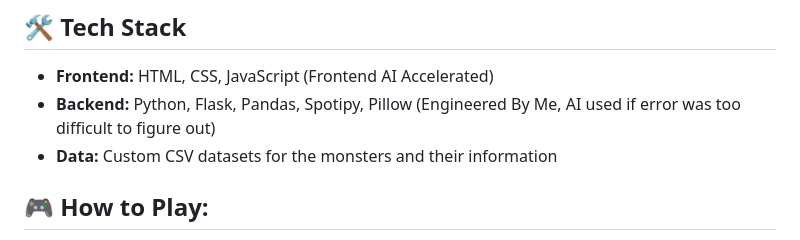
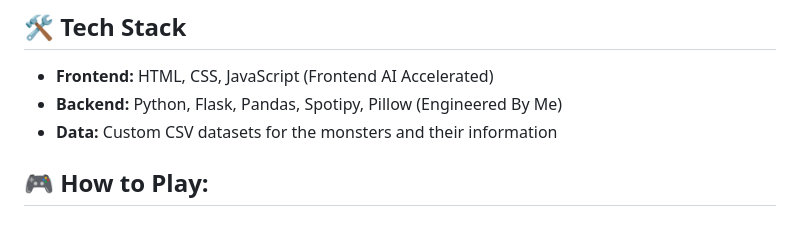
Before and after one commit to NRampel/PRESSUREDLE, a Markdown page: README.md, the part around the change. Rendered like a GitHub page.

```diff
--- a/README.md
+++ b/README.md
@@ -28,7 +28,7 @@ Welcome to **Pressuredle**, a browser game similar to Wordle that was based on P
 
 ## 🛠️ Tech Stack
 * **Frontend:** HTML, CSS, JavaScript (Frontend AI Accelerated)
-* **Backend:** Python, Flask, Pandas, Spotipy, Pillow (Engineered By Me, AI used if error was too difficult to figure out)
+* **Backend:** Python, Flask, Pandas, Spotipy, Pillow (Engineered By Me)
 * **Data:** Custom CSV datasets for the monsters and their information
 
 ## 🎮 How to Play:
```
